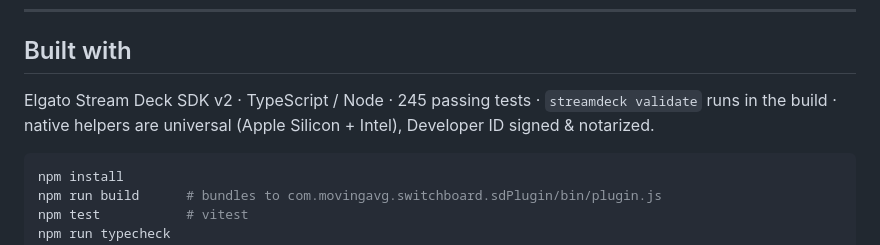
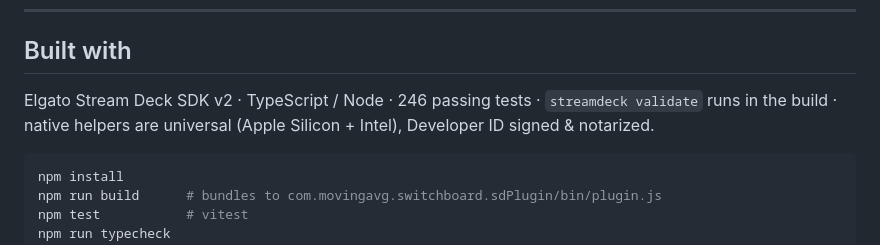
Before and after one commit to windaddict/switchboard-streamdeck, a Markdown page: README.md, the part around the change. GitHub-like rendering.

Commit message:
docs: bump test count to 246
Co-Authored-By: Claude Fable 5 <noreply@anthropic.com>

````diff
--- a/README.md
+++ b/README.md
@@ -133,7 +133,7 @@ Licensed under the **MIT License** — see [`LICENSE`](LICENSE).
 
 ## Built with
 
-Elgato Stream Deck SDK v2 · TypeScript / Node · 245 passing tests · `streamdeck validate` runs in the build · native helpers are universal (Apple Silicon + Intel), Developer ID signed & notarized.
+Elgato Stream Deck SDK v2 · TypeScript / Node · 246 passing tests · `streamdeck validate` runs in the build · native helpers are universal (Apple Silicon + Intel), Developer ID signed & notarized.
 
 ```bash
 npm install
````
Also changed, not shown: CLAUDE.md (+1 -1 lines).
